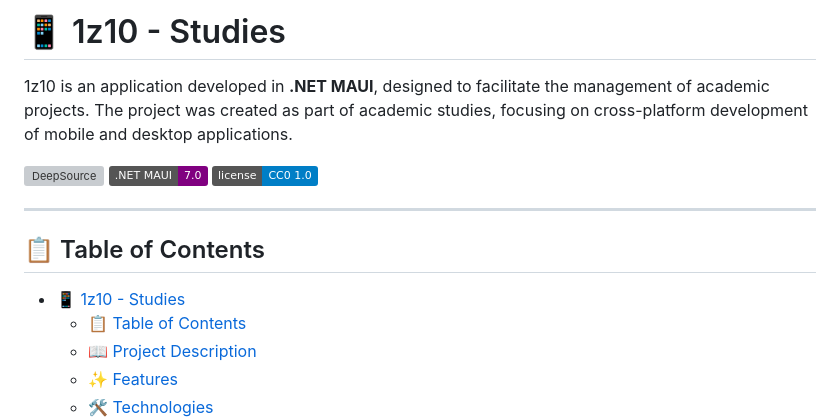
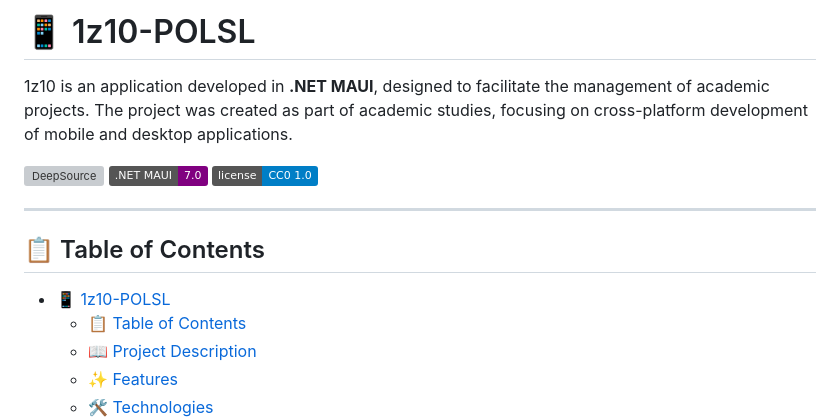
Before and after one commit to BialySztorm/1z10-POLSL, a Markdown page: README.md, the part around the change. Rendered like a GitHub page; badges without logos; grey boxes are pictures that could not be loaded.

Commit message:
Updates project title in documentation
Changes main heading and table of contents to reflect the official project name.

```diff
--- a/README.md
+++ b/README.md
@@ -1,4 +1,4 @@
-# 📱 1z10 - Studies
+# 📱 1z10-POLSL
 
 1z10 is an application developed in **.NET MAUI**, designed to facilitate the management of academic projects. The project was created as part of academic studies, focusing on cross-platform development of mobile and desktop applications.
 
@@ -9,7 +9,7 @@
 ---
 
 ## 📋 Table of Contents
-- [📱 1z10 - Studies](#-1z10---studies)
+- [📱 1z10-POLSL](#-1z10-polsl)
   - [📋 Table of Contents](#-table-of-contents)
   - [📖 Project Description](#-project-description)
   - [✨ Features](#-features)
```
